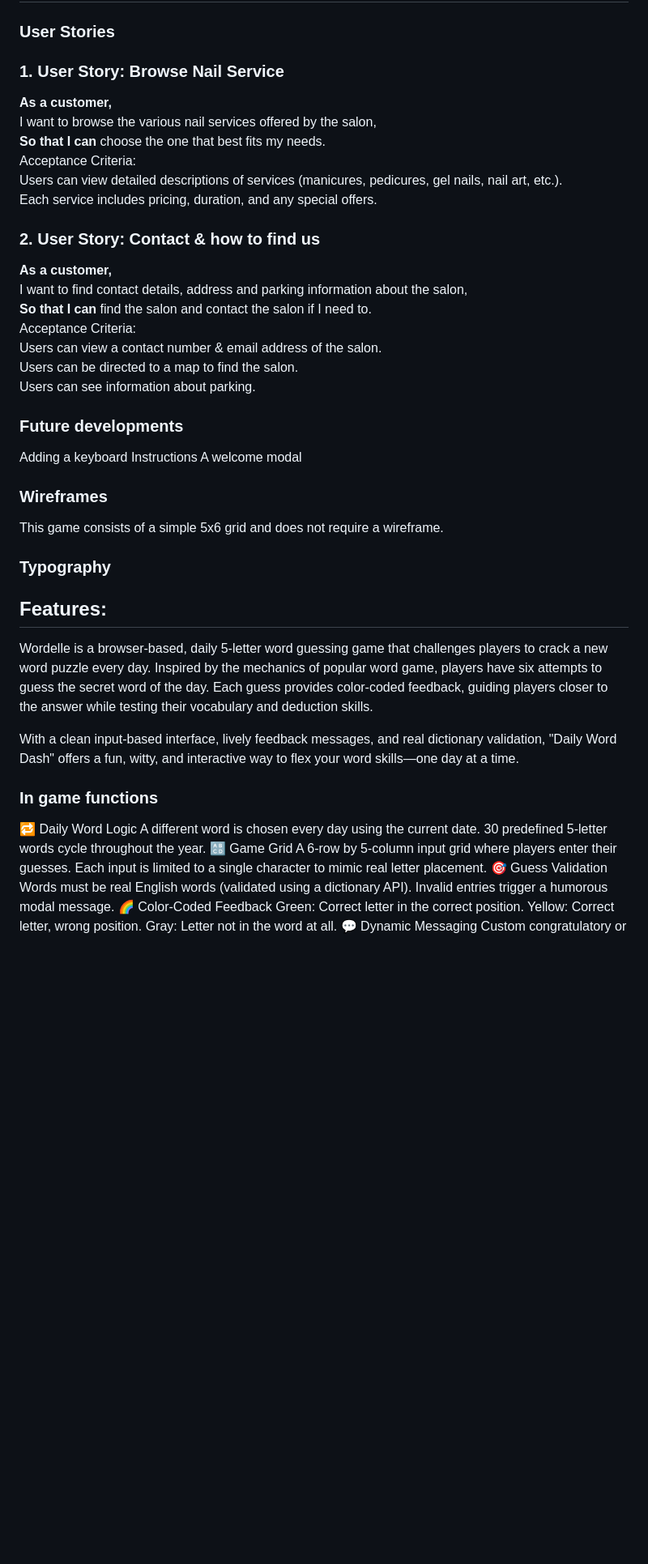
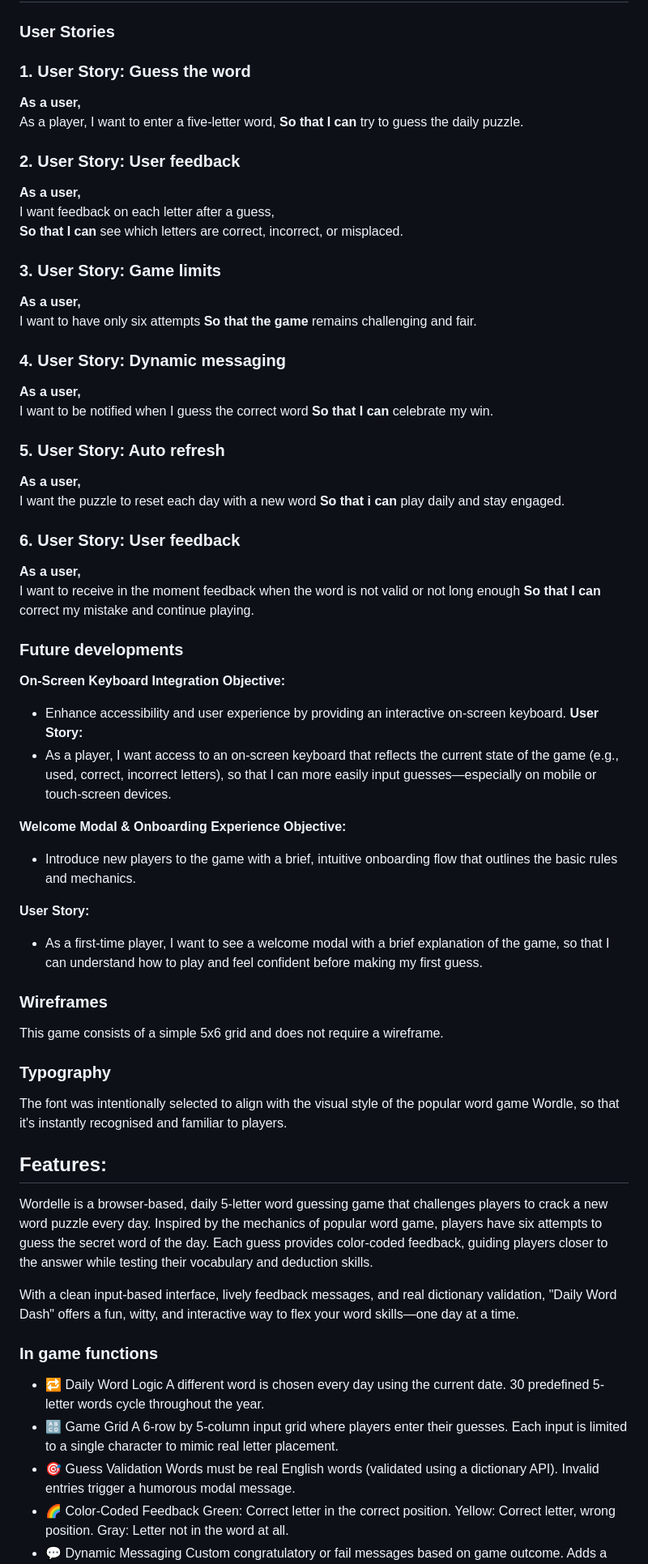
Before and after one commit to Anastasiya-m4c/Wordle, a Markdown page: README.md, the part around the change printed below. Shown: that part at 81% size. Rendered like a GitHub page; blank space fills up the shorter version.

```diff
--- a/README.md
+++ b/README.md
@@ -29,32 +29,57 @@ View live website [HERE](https://anastasiya-m4c.github.io/Wordle/)
 ## Design & Planning:
 
 ### User Stories
-### 1. User Story: Browse Nail Service
-**As a customer,**
-I want to browse the various nail services offered by the salon,
-**So that I can** choose the one that best fits my needs.
-Acceptance Criteria:
-Users can view detailed descriptions of services (manicures, pedicures, gel nails, nail art, etc.).
-Each service includes pricing, duration, and any special offers.
+### 1. User Story: Guess the word
+**As a user,**
+As a player, I want to enter a five-letter word,
+**So that I can**
+try to guess the daily puzzle.
 
-### 2. User Story: Contact & how to find us
-**As a customer,**
-I want to find contact details, address and parking information about the salon,
-**So that I can** find the salon and contact the salon if I need to.
-Acceptance Criteria:
-Users can view a contact number & email address of the salon.
-Users can be directed to a map to find the salon.
-Users can see information about parking.
+### 2. User Story: User feedback
+**As a user,**
+I want feedback on each letter after a guess,
+**So that I can** see which letters are correct, incorrect, or misplaced.
+
+### 3. User Story: Game limits
+**As a user,**
+I want to have only six attempts
+**So that the game** remains challenging and fair.
+
+### 4. User Story: Dynamic messaging
+**As a user,**
+I want to be notified when I guess the correct word
+**So that I can** celebrate my win.
+
+### 5. User Story: Auto refresh
+**As a user,**
+I want the puzzle to reset each day with a new word
+**So that i can** play daily and stay engaged.
+
+### 6. User Story: User feedback
+**As a user,**
+I want to receive in the moment feedback when the word is not valid or not long enough
+**So that I can** correct my mistake and continue playing.
+
 
 ### Future developments
-Adding a keyboard
-Instructions
-A welcome modal
+**On-Screen Keyboard Integration**
+**Objective:**
+- Enhance accessibility and user experience by providing an interactive on-screen keyboard.
+**User Story:**
+- As a player, I want access to an on-screen keyboard that reflects the current state of the game (e.g., used, correct, incorrect letters), so that I can more easily input guesses—especially on mobile or touch-screen devices.
+
+**Welcome Modal & Onboarding Experience**
+**Objective:**
+- Introduce new players to the game with a brief, intuitive onboarding flow that outlines the basic rules and mechanics.
+
+**User Story:**
+- As a first-time player, I want to see a welcome modal with a brief explanation of the game, so that I can understand how to play and feel confident before making my first guess.
 
 ### Wireframes
 This game consists of a simple 5x6 grid and does not require a wireframe.
 
 ### Typography
+The font was intentionally selected to align with the visual style of the popular word game Wordle, so that it's instantly recognised and familiar to players.
 
 ## Features:
 Wordelle is a browser-based, daily 5-letter word guessing game that challenges players to crack a new word puzzle every day. Inspired by the mechanics of popular word game, players have six attempts to guess the secret word of the day. Each guess provides color-coded feedback, guiding players closer to the answer while testing their vocabulary and deduction skills.
@@ -62,19 +87,19 @@ Wordelle is a browser-based, daily 5-letter word guessing game that challenges p
 With a clean input-based interface, lively feedback messages, and real dictionary validation, "Daily Word Dash" offers a fun, witty, and interactive way to flex your word skills—one day at a time.
 
 ### In game functions
-🔁 Daily Word Logic
+- 🔁 Daily Word Logic
 A different word is chosen every day using the current date.
 30 predefined 5-letter words cycle throughout the year.
-🔠 Game Grid
+- 🔠 Game Grid
 A 6-row by 5-column input grid where players enter their guesses.
 Each input is limited to a single character to mimic real letter placement.
-🎯 Guess Validation
+- 🎯 Guess Validation
 Words must be real English words (validated using a dictionary API).
 Invalid entries trigger a humorous modal message.
-🌈 Color-Coded Feedback
+- 🌈 Color-Coded Feedback
 Green: Correct letter in the correct position.
 Yellow: Correct letter, wrong position.
 Gray: Letter not in the word at all.
-💬 Dynamic Messaging
+- 💬 Dynamic Messaging
 Custom congratulatory or fail messages based on game outcome.
 Adds a touch of humor and personality to each session.
```
Also changed, not shown: other parts of README.md (+10 -8 lines), assets/images/amiresponsive.png (added).
